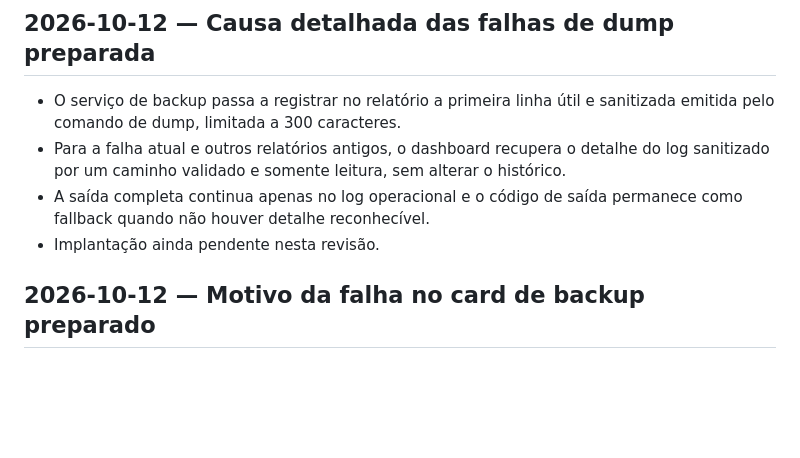
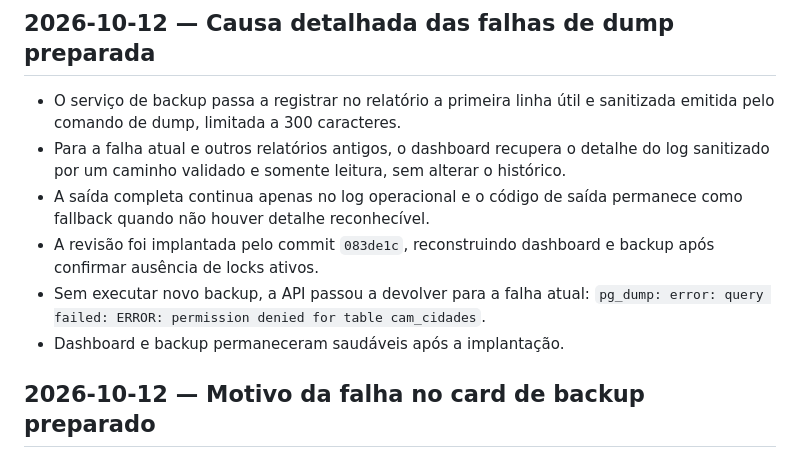
Before and after one commit to Jesaebe/screendesk, a Markdown page: STATUS.md, the part around the change. Rendered like a GitHub page; blank space fills up the shorter version.

Commit message:
docs: record detailed error deployment

```diff
--- a/STATUS.md
+++ b/STATUS.md
@@ -5,7 +5,9 @@
 - O serviço de backup passa a registrar no relatório a primeira linha útil e sanitizada emitida pelo comando de dump, limitada a 300 caracteres.
 - Para a falha atual e outros relatórios antigos, o dashboard recupera o detalhe do log sanitizado por um caminho validado e somente leitura, sem alterar o histórico.
 - A saída completa continua apenas no log operacional e o código de saída permanece como fallback quando não houver detalhe reconhecível.
-- Implantação ainda pendente nesta revisão.
+- A revisão foi implantada pelo commit `083de1c`, reconstruindo dashboard e backup após confirmar ausência de locks ativos.
+- Sem executar novo backup, a API passou a devolver para a falha atual: `pg_dump: error: query failed: ERROR: permission denied for table cam_cidades`.
+- Dashboard e backup permaneceram saudáveis após a implantação.
 
 ## 2026-10-12 — Motivo da falha no card de backup preparado
 
```
